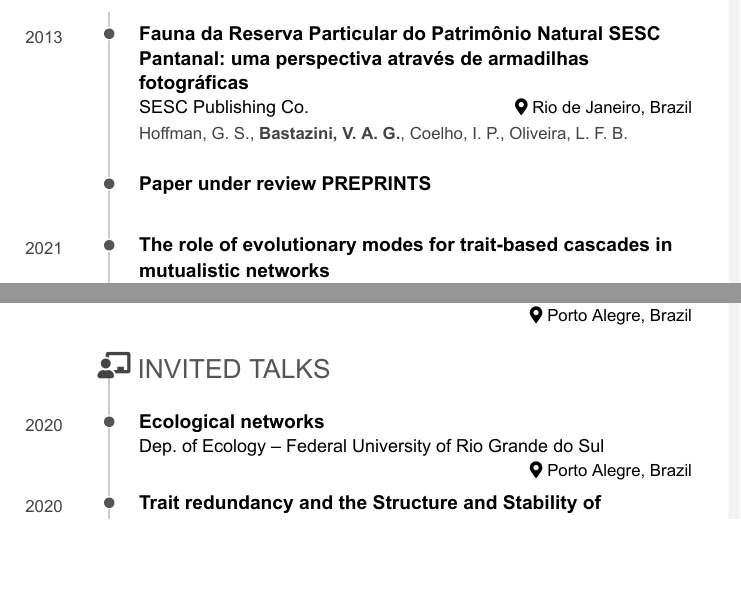
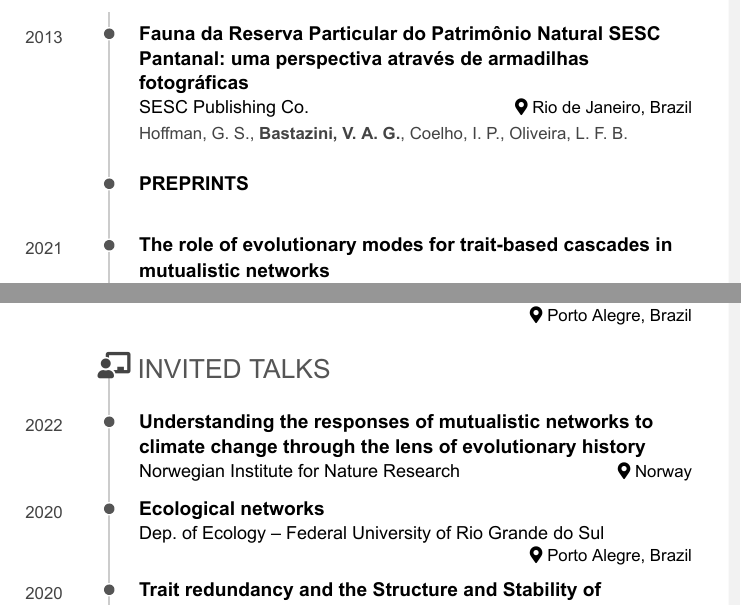
Before and after one commit to bastazini/CV, an R Markdown document (CV.Rmd): two parts of pages 6 and 7 of 9, joined at a grey line, cut so that both start at the same text, the shorter picture padded with empty space. The pictures show the output file CV.pdf that the author committed with the source.

Commit message:
Add files via upload

```diff
--- a/CV.Rmd
+++ b/CV.Rmd
@@ -8,7 +8,7 @@ output:
     self_contained: false
 
 ##PARA PRODUZIR PDF
-#knit: pagedown::chrome_print
+knit: pagedown::chrome_print
 
 ---
 
@@ -474,7 +474,7 @@ Rio de Janeiro, Brazil
 
 Hoffman, G. S., **Bastazini, V. A. G.**, Coelho, I. P., Oliveira, L. F. B.
 
-### Paper under review PREPRINTS
+### PREPRINTS
 
 N/A
 
@@ -621,6 +621,14 @@ Porto Alegre, Brazil
 
 Invited Talks  {data-icon=chalkboard-teacher}
 --------------------------------------------------------------------------------
+
+###  Understanding the responses of mutualistic networks to climate change through the lens of evolutionary history
+
+Norwegian Institute for Nature Research
+
+Norway
+
+2022
 
 ### Ecological networks
 
```
Also changed, not shown: CV.html, CV.pdf.
